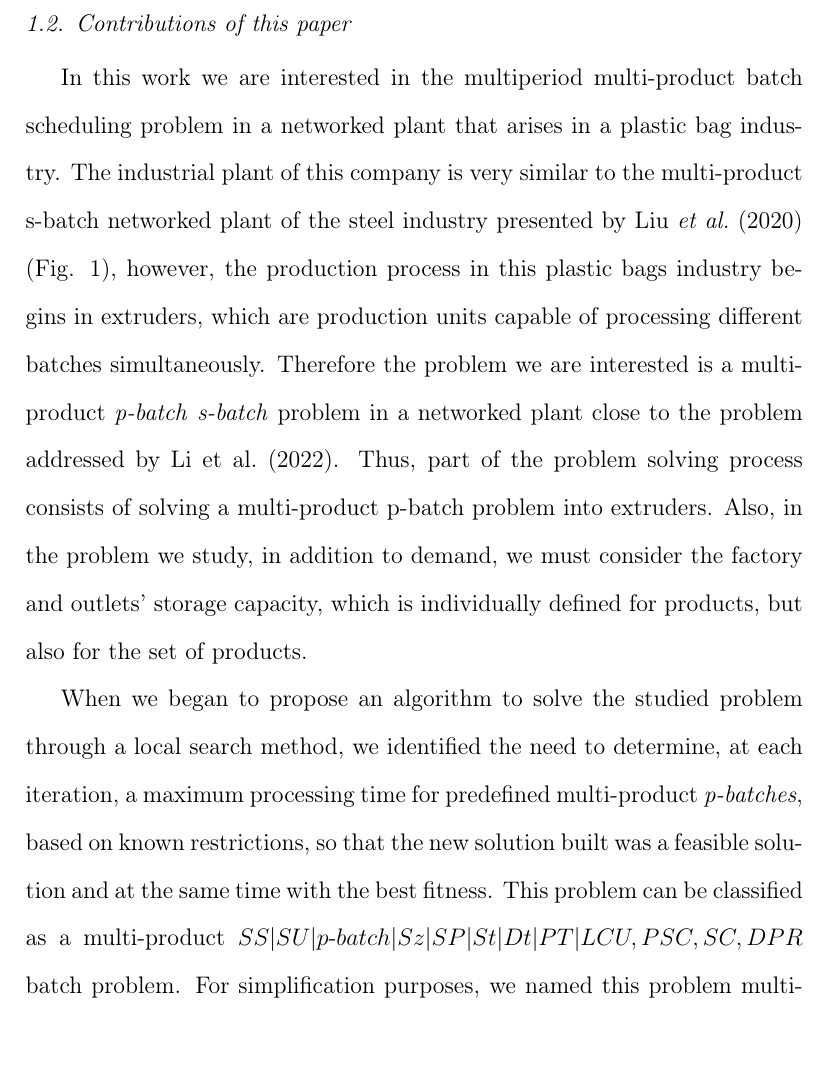
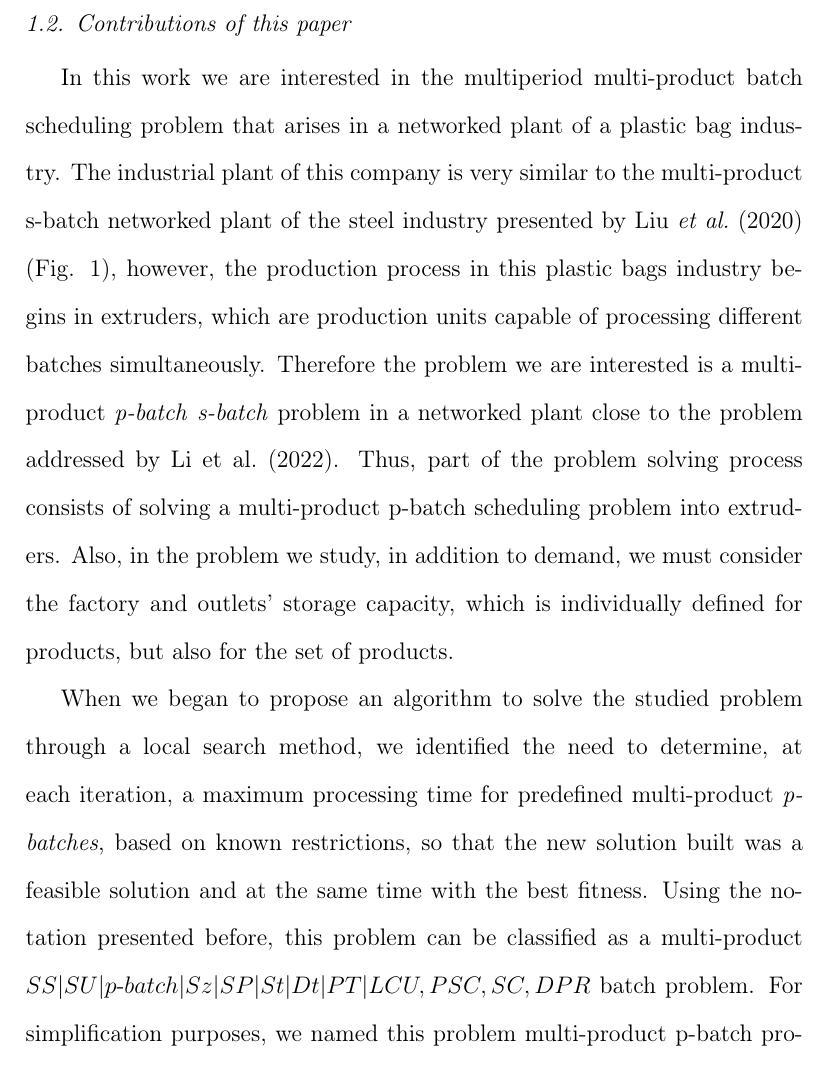
Before and after one commit to tbfraga/publishing, a LaTeX paper (manuscript/manuscript.tex): part of page 11 of 31, cut so that both start at the same text. Compiled offline with pdfLaTeX.

Commit message:
small correction

```diff
--- a/manuscript/manuscript.tex
+++ b/manuscript/manuscript.tex
@@ -294,7 +294,7 @@ Cerdá (2003) &$wE/T|RT, DD, SDST$ & a rescheduling algorithm\\
 
 \subsection{Contributions of this paper}
 
-In this work we are interested in the multiperiod multi-product batch scheduling problem in a networked plant that arises in a plastic bag industry. The industrial plant of this company is very similar to the multi-product s-batch networked plant of the steel industry presented by \cite{LiuEtAl2020} (Fig. \ref{fig:networkdPlantSteelIndustry}), however, the production process in this plastic bags industry begins in extruders, which are production units capable of processing different batches simultaneously. Therefore the problem we are interested is a multi-product \emph{p-batch} \emph{s-batch} problem in a networked plant close to the problem addressed by \cite{LiEtAl2022}. Thus, part of the problem solving process consists of solving a multi-product p-batch problem into extruders. Also, in the problem we study, in addition to demand, we must consider the factory and outlets' storage capacity, which is individually defined for products, but also for the set of products.
+In this work we are interested in the multiperiod multi-product batch scheduling problem that arises in a networked plant of a plastic bag industry. The industrial plant of this company is very similar to the multi-product s-batch networked plant of the steel industry presented by \cite{LiuEtAl2020} (Fig. \ref{fig:networkdPlantSteelIndustry}), however, the production process in this plastic bags industry begins in extruders, which are production units capable of processing different batches simultaneously. Therefore the problem we are interested is a multi-product \emph{p-batch} \emph{s-batch} problem in a networked plant close to the problem addressed by \cite{LiEtAl2022}. Thus, part of the problem solving process consists of solving a multi-product p-batch scheduling problem into extruders. Also, in the problem we study, in addition to demand, we must consider the factory and outlets' storage capacity, which is individually defined for products, but also for the set of products.
 
-When we began to propose an algorithm to solve the studied problem through a local search method, we identified the need to determine, at each iteration, a maximum processing time for predefined multi-product \emph{p-batches}, based on known restrictions, so that the new solution built was a feasible solution and at the same time with the best fitness. This problem can be classified as a multi-product $SS|SU|p\textrm{-}batch|Sz|SP|St|Dt|PT|LCU, PSC, SC, DPR$ batch problem. For simplification purposes, we named this problem multi-product p-batch processing time maximization (MBPTM) problem.
+When we began to propose an algorithm to solve the studied problem through a local search method, we identified the need to determine, at each iteration, a maximum processing time for predefined multi-product \emph{p-batches}, based on known restrictions, so that the new solution built was a feasible solution and at the same time with the best fitness. Using the notation presented before, this problem can be classified as a multi-product $SS|SU|p\textrm{-}batch|Sz|SP|St|Dt|PT|LCU, PSC, SC, DPR$ batch problem. For simplification purposes, we named this problem multi-product p-batch processing time maximization (MPBPTM) problem.
 
```
Also changed, not shown: manuscript/manuscript.pdf, manuscript/manuscript.tex (2 more changed lines).
